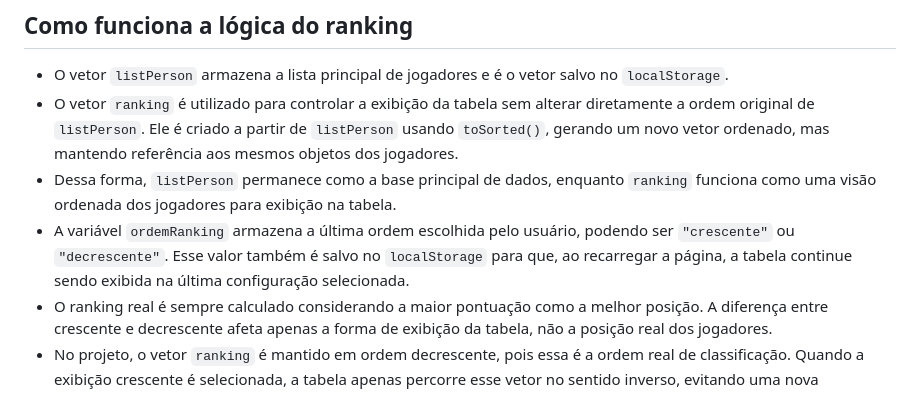
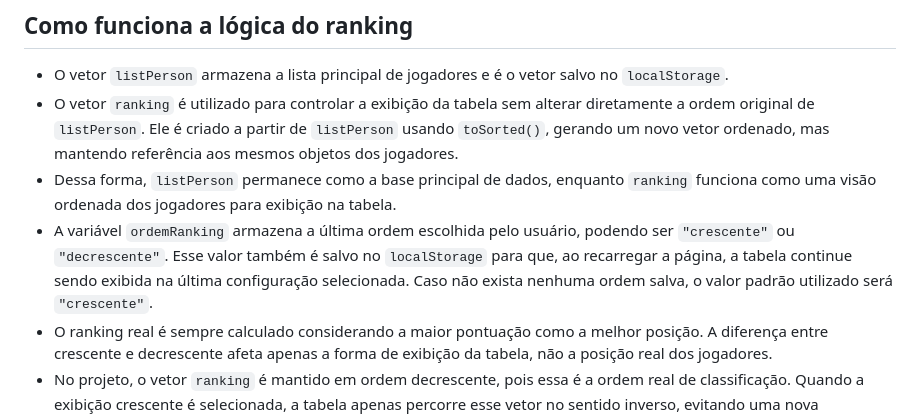
Before and after one commit to LucasFortolan/RankingPontuacaoWeb, a Markdown page: README.md, the part around the change. Drawn GitHub-style.

```diff
--- a/README.md
+++ b/README.md
@@ -28,7 +28,7 @@ O projeto permite cadastrar jogadores, somar pontuações, apagar jogadores, ord
 - O vetor `listPerson` armazena a lista principal de jogadores e é o vetor salvo no `localStorage`.
 - O vetor `ranking` é utilizado para controlar a exibição da tabela sem alterar diretamente a ordem original de `listPerson`. Ele é criado a partir de `listPerson` usando `toSorted()`, gerando um novo vetor ordenado, mas mantendo referência aos mesmos objetos dos jogadores.
 - Dessa forma, `listPerson` permanece como a base principal de dados, enquanto `ranking` funciona como uma visão ordenada dos jogadores para exibição na tabela.
-- A variável `ordemRanking` armazena a última ordem escolhida pelo usuário, podendo ser `"crescente"` ou `"decrescente"`. Esse valor também é salvo no `localStorage` para que, ao recarregar a página, a tabela continue sendo exibida na última configuração selecionada.
+- A variável `ordemRanking` armazena a última ordem escolhida pelo usuário, podendo ser `"crescente"` ou `"decrescente"`. Esse valor também é salvo no `localStorage` para que, ao recarregar a página, a tabela continue sendo exibida na última configuração selecionada. Caso não exista nenhuma ordem salva, o valor padrão utilizado será `"crescente"`.
 - O ranking real é sempre calculado considerando a maior pontuação como a melhor posição. A diferença entre crescente e decrescente afeta apenas a forma de exibição da tabela, não a posição real dos jogadores.
 - No projeto, o vetor `ranking` é mantido em ordem decrescente, pois essa é a ordem real de classificação. Quando a exibição crescente é selecionada, a tabela apenas percorre esse vetor no sentido inverso, evitando uma nova ordenação apenas para mudar a visualização, evitando custo de adicional de processamento para mudar a ordenação.
 
```
